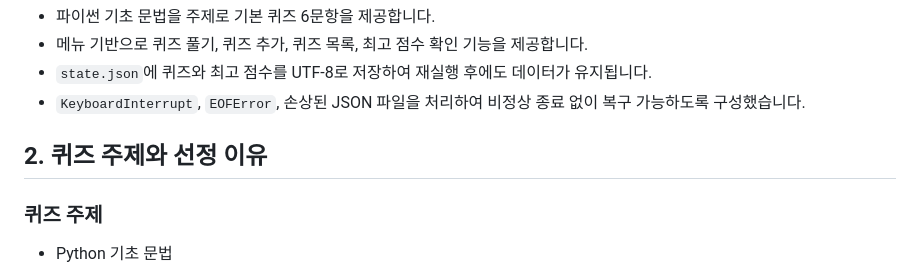
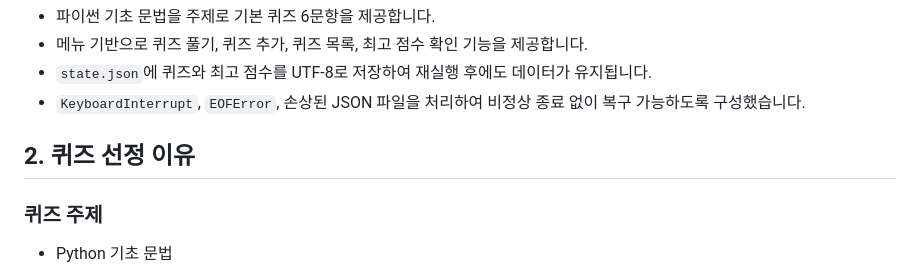
Before and after one commit to TraceofLight/1_month_crunch, a Markdown page: README.md, the part around the change. Drawn GitHub-style.

Commit message:
test: show it clones

```diff
--- a/README.md
+++ b/README.md
@@ -9,7 +9,7 @@ Python 콘솔에서 동작하는 퀴즈 게임을 구현한 프로젝트입니
 - `state.json`에 퀴즈와 최고 점수를 UTF-8로 저장하여 재실행 후에도 데이터가 유지됩니다.
 - `KeyboardInterrupt`, `EOFError`, 손상된 JSON 파일을 처리하여 비정상 종료 없이 복구 가능하도록 구성했습니다.
 
-## 2. 퀴즈 주제와 선정 이유
+## 2. 퀴즈 선정 이유
 
 ### 퀴즈 주제
 - Python 기초 문법
```
